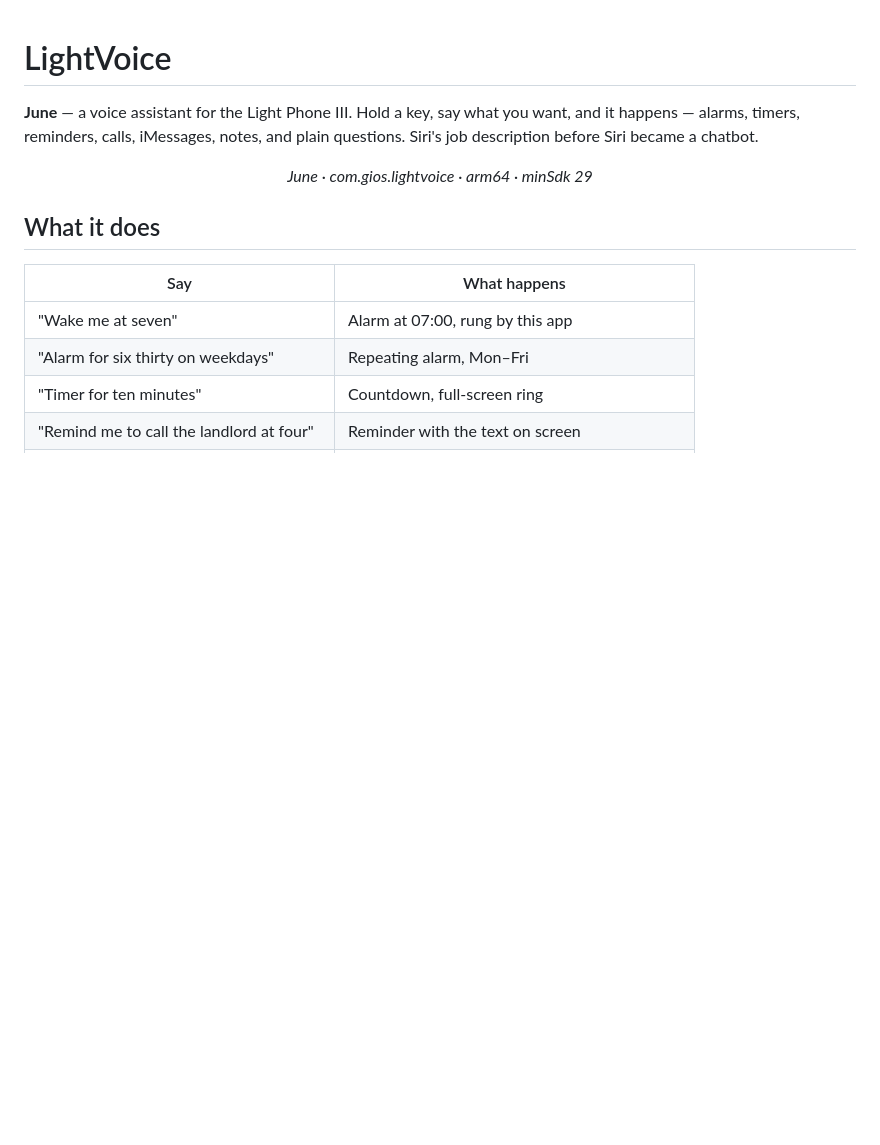
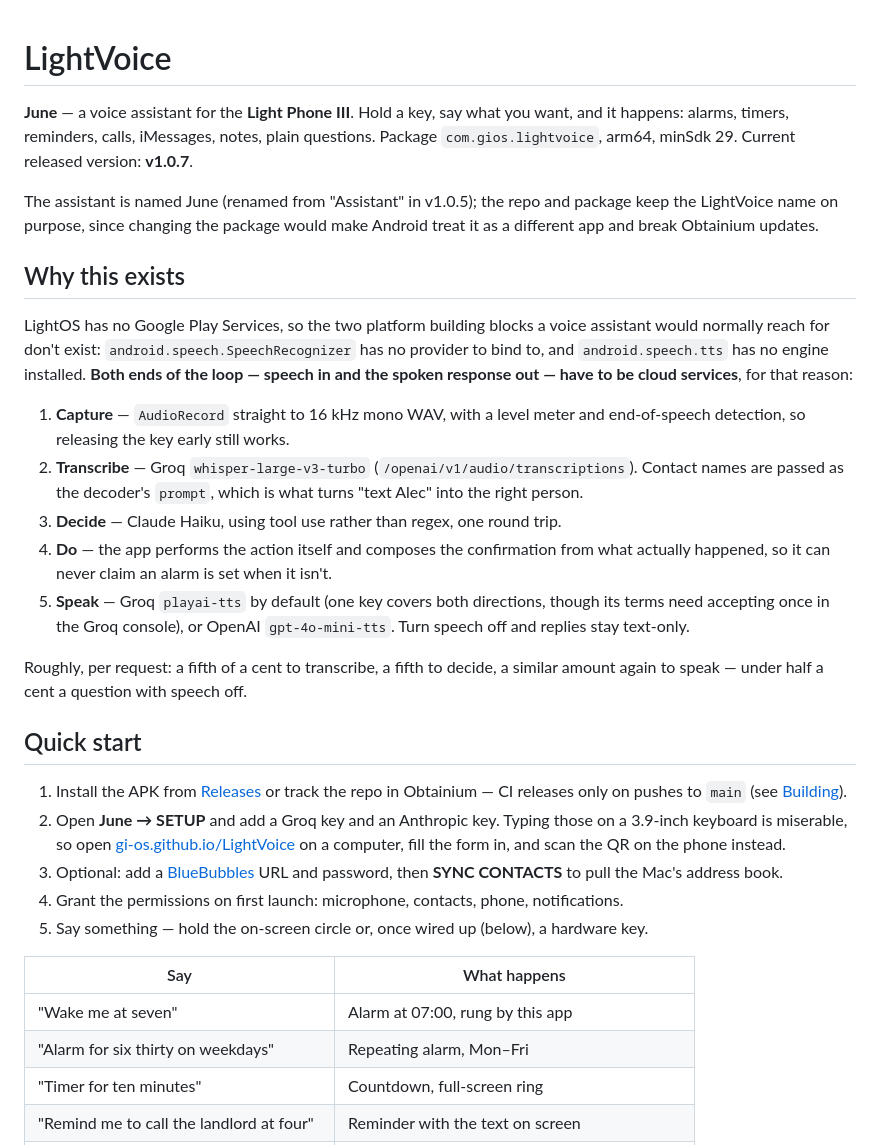
Before and after one commit to gi-os/LightVoice, a Markdown page: README.md, the part around one of its changes. Drawn GitHub-style; blank space fills up the shorter version.

```diff
--- a/README.md
+++ b/README.md
@@ -1,14 +1,47 @@
 # LightVoice
 
-**June** — a voice assistant for the Light Phone III. Hold a key, say what you want,
-and it happens — alarms, timers, reminders, calls, iMessages, notes, and plain questions.
-Siri's job description before Siri became a chatbot.
+**June** — a voice assistant for the **Light Phone III**. Hold a key, say what you want,
+and it happens: alarms, timers, reminders, calls, iMessages, notes, plain questions.
+Package `com.gios.lightvoice`, arm64, minSdk 29. Current released version: **v1.0.7**.
 
-<p align="center">
-  <em>June · com.gios.lightvoice · arm64 · minSdk 29</em>
-</p>
+The assistant is named June (renamed from "Assistant" in v1.0.5); the repo and package
+keep the LightVoice name on purpose, since changing the package would make Android treat
+it as a different app and break Obtainium updates.
 
-## What it does
+## Why this exists
+
+LightOS has no Google Play Services, so the two platform building blocks a voice assistant
+would normally reach for don't exist: `android.speech.SpeechRecognizer` has no provider to
+bind to, and `android.speech.tts` has no engine installed. **Both ends of the loop —
+speech in and the spoken response out — have to be cloud services**, for that reason:
+
+1. **Capture** — `AudioRecord` straight to 16 kHz mono WAV, with a level meter and
+   end-of-speech detection, so releasing the key early still works.
+2. **Transcribe** — Groq `whisper-large-v3-turbo`
+   (`/openai/v1/audio/transcriptions`). Contact names are passed as the decoder's
+   `prompt`, which is what turns "text Alec" into the right person.
+3. **Decide** — Claude Haiku, using tool use rather than regex, one round trip.
+4. **Do** — the app performs the action itself and composes the confirmation from what
+   actually happened, so it can never claim an alarm is set when it isn't.
+5. **Speak** — Groq `playai-tts` by default (one key covers both directions, though its
+   terms need accepting once in the Groq console), or OpenAI `gpt-4o-mini-tts`. Turn
+   speech off and replies stay text-only.
+
+Roughly, per request: a fifth of a cent to transcribe, a fifth to decide, a similar amount
+again to speak — under half a cent a question with speech off.
+
+## Quick start
+
+1. Install the APK from [Releases](../../releases) or track the repo in Obtainium — CI
+   releases only on pushes to `main` (see [Building](#building)).
+2. Open **June → SETUP** and add a Groq key and an Anthropic key. Typing those on a
+   3.9-inch keyboard is miserable, so open
+   [gi-os.github.io/LightVoice](https://gi-os.github.io/LightVoice/) on a computer, fill
+   the form in, and scan the QR on the phone instead.
+3. Optional: add a [BlueBubbles](https://bluebubbles.app) URL and password, then **SYNC
+   CONTACTS** to pull the Mac's address book.
+4. Grant the permissions on first launch: microphone, contacts, phone, notifications.
+5. Say something — hold the on-screen circle or, once wired up (below), a hardware key.
 
 | Say | What happens |
 | --- | --- |
```
Also changed, not shown: other parts of README.md (+86 -103 lines).
